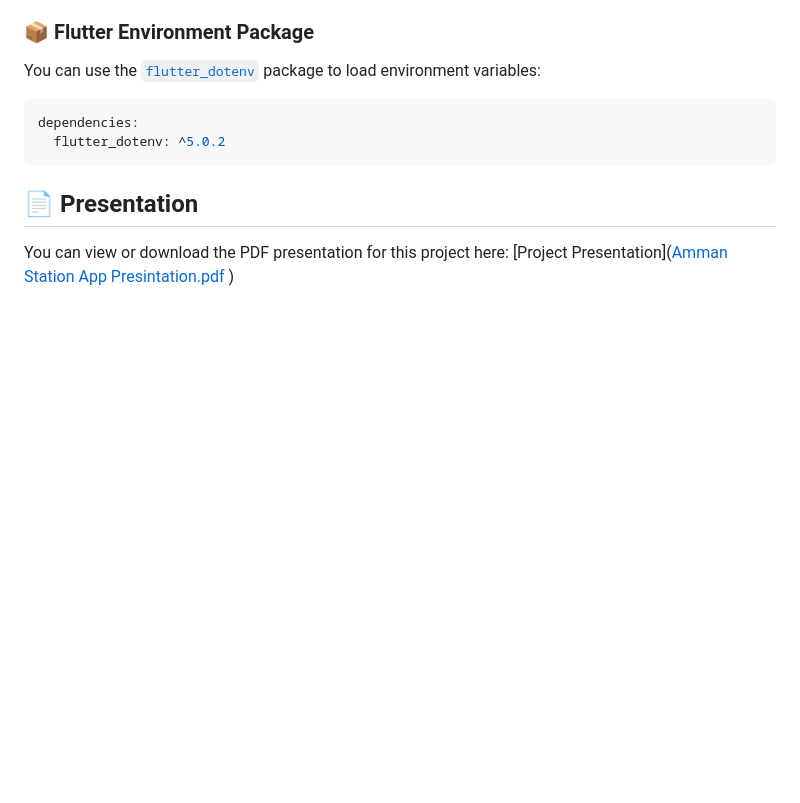
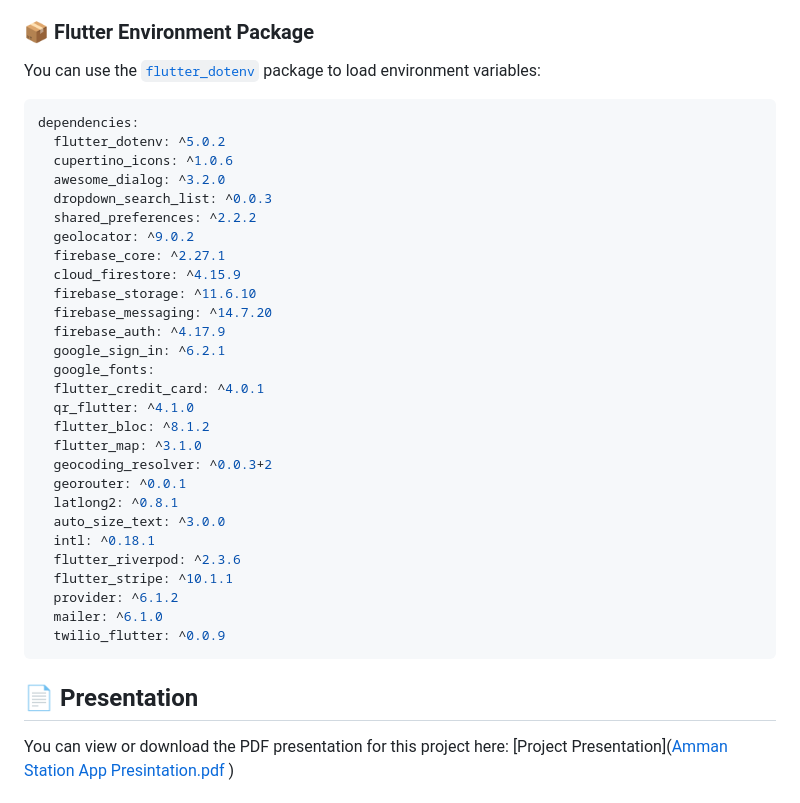
Before and after one commit to thulkflr/Amman-Bus-Station-App, a Markdown page: README.md, the part around the change. Drawn GitHub-style; blank space fills up the shorter version.

````diff
--- a/README.md
+++ b/README.md
@@ -74,6 +74,32 @@ You can use the [`flutter_dotenv`](https://pub.dev/packages/flutter_dotenv) pack
 ```yaml
 dependencies:
   flutter_dotenv: ^5.0.2
+  cupertino_icons: ^1.0.6
+  awesome_dialog: ^3.2.0
+  dropdown_search_list: ^0.0.3
+  shared_preferences: ^2.2.2
+  geolocator: ^9.0.2
+  firebase_core: ^2.27.1
+  cloud_firestore: ^4.15.9
+  firebase_storage: ^11.6.10
+  firebase_messaging: ^14.7.20
+  firebase_auth: ^4.17.9
+  google_sign_in: ^6.2.1
+  google_fonts:
+  flutter_credit_card: ^4.0.1
+  qr_flutter: ^4.1.0
+  flutter_bloc: ^8.1.2
+  flutter_map: ^3.1.0
+  geocoding_resolver: ^0.0.3+2
+  georouter: ^0.0.1
+  latlong2: ^0.8.1
+  auto_size_text: ^3.0.0
+  intl: ^0.18.1
+  flutter_riverpod: ^2.3.6
+  flutter_stripe: ^10.1.1
+  provider: ^6.1.2
+  mailer: ^6.1.0
+  twilio_flutter: ^0.0.9
 ```
 ## 📄 Presentation
 You can view or download the PDF presentation for this project here:
````
